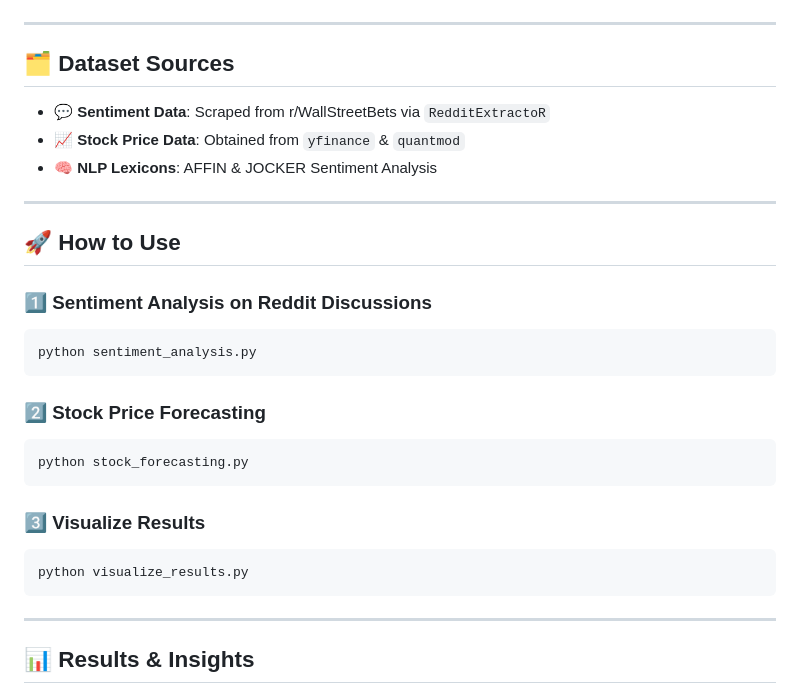
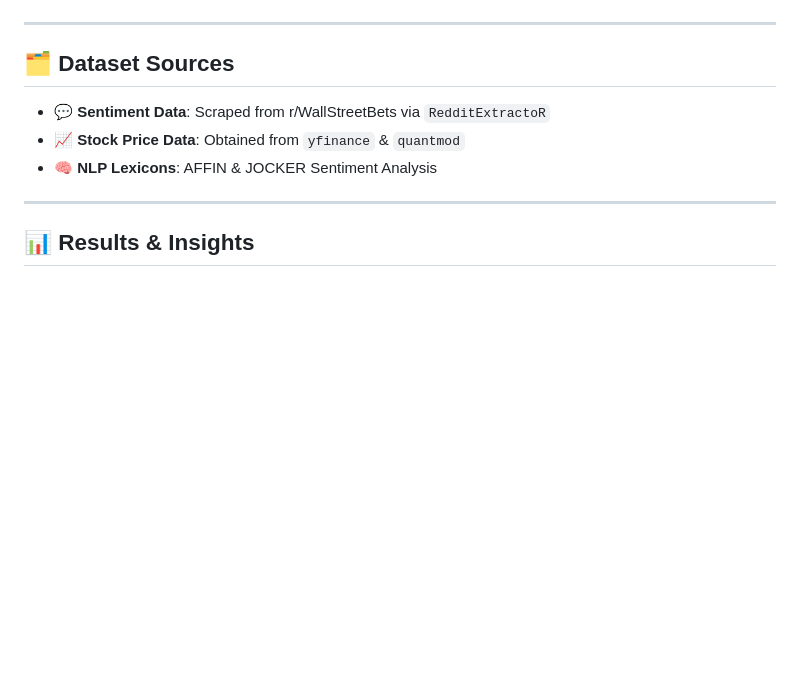
Before and after one commit to ishujaswani/Creating-Portfolio-using-Machine-learning, a Markdown page: README.md, the part around the change. Drawn GitHub-style; blank space fills up the shorter version.

````diff
--- a/README.md
+++ b/README.md
@@ -55,24 +55,6 @@ pip install yfinance
 
 ---
 
-## 🚀 How to Use
-
-### 1️⃣ Sentiment Analysis on Reddit Discussions
-```python
-python sentiment_analysis.py
-```
-
-### 2️⃣ Stock Price Forecasting
-```python
-python stock_forecasting.py
-```
-
-### 3️⃣ Visualize Results
-```python
-python visualize_results.py
-```
-
----
 
 ## 📊 Results & Insights
 ✔ **Most discussions were neutral** (balanced buyer-seller influence).
````
